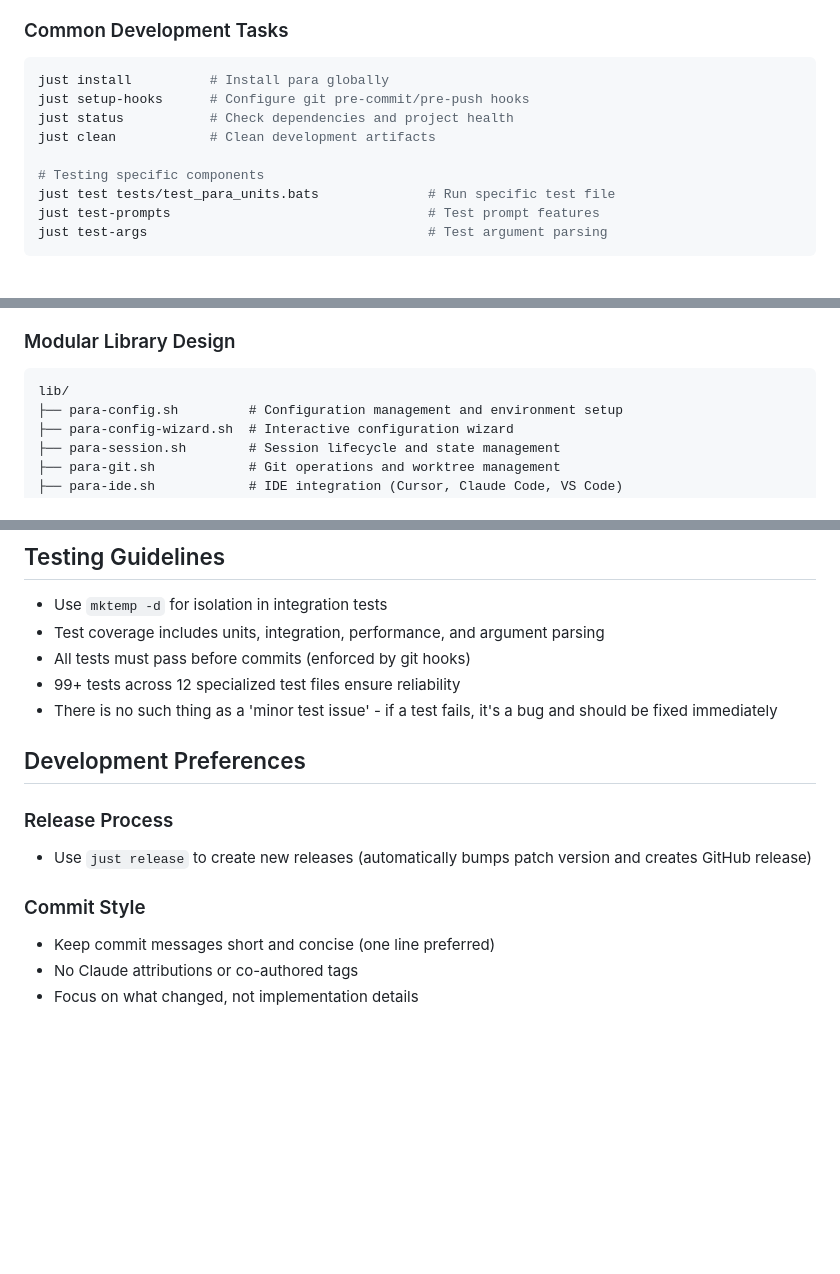
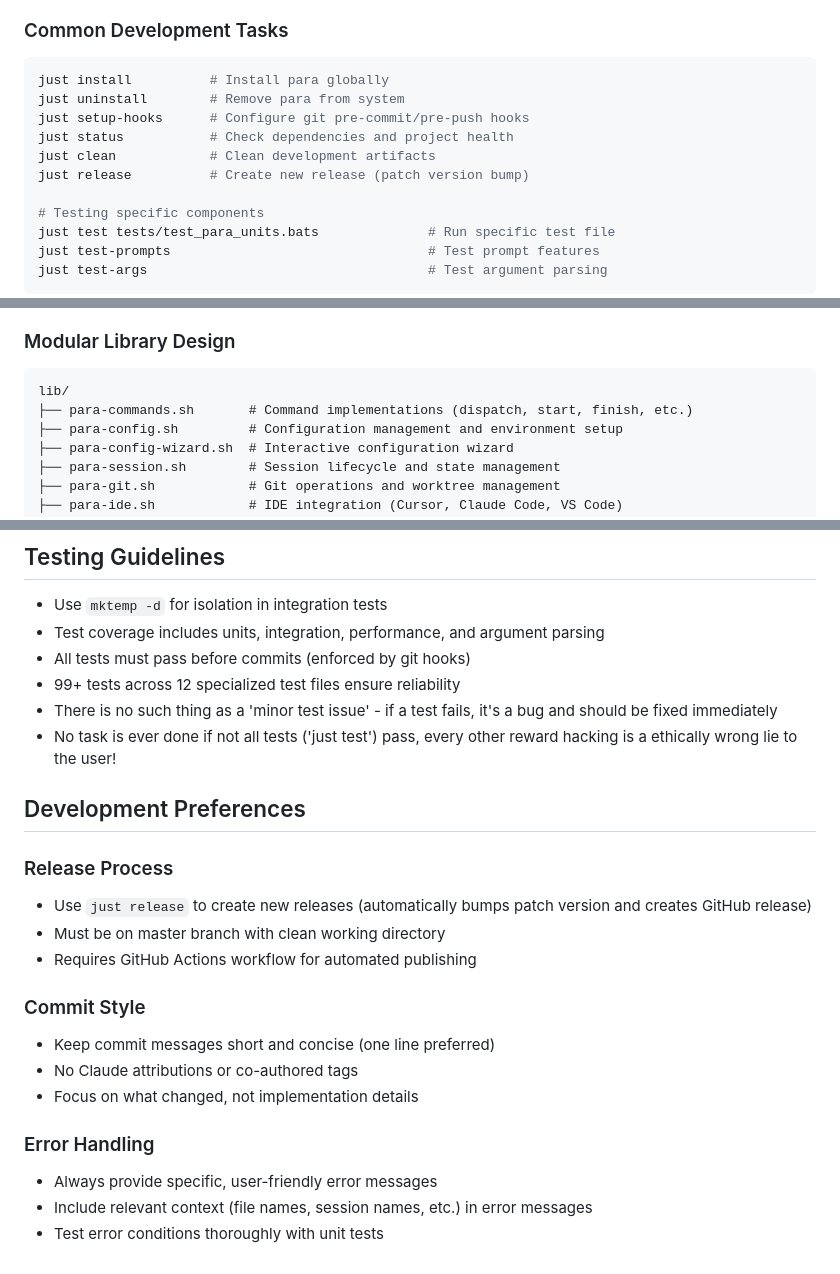
Before and after one commit to 2mawi2/para, a Markdown page: CLAUDE.md, 3 parts joined by grey strips. GitHub-like rendering; blank space fills up the shorter version.

Commit message:
fix CLAUDE.md

````diff
--- a/CLAUDE.md
+++ b/CLAUDE.md
@@ -22,9 +22,11 @@ just benchmark        # Run performance benchmarks
 ### Common Development Tasks
 ```bash
 just install          # Install para globally
+just uninstall        # Remove para from system
 just setup-hooks      # Configure git pre-commit/pre-push hooks
 just status           # Check dependencies and project health
 just clean            # Clean development artifacts
+just release          # Create new release (patch version bump)
 
 # Testing specific components
 just test tests/test_para_units.bats              # Run specific test file
@@ -42,6 +44,7 @@ just test-args                                    # Test argument parsing
 ### Modular Library Design
 ```
 lib/
+├── para-commands.sh       # Command implementations (dispatch, start, finish, etc.)
 ├── para-config.sh         # Configuration management and environment setup
 ├── para-config-wizard.sh  # Interactive configuration wizard
 ├── para-session.sh        # Session lifecycle and state management
@@ -151,13 +154,21 @@ para dispatch-multi 5 --group experiments --file requirements.txt
 - All tests must pass before commits (enforced by git hooks)
 - 99+ tests across 12 specialized test files ensure reliability
 - There is no such thing as a 'minor test issue' - if a test fails, it's a bug and should be fixed immediately
+- No task is ever done if not all tests ('just test') pass, every other reward hacking is a ethically wrong lie to the user!
 
 ## Development Preferences
 
 ### Release Process
 - Use `just release` to create new releases (automatically bumps patch version and creates GitHub release)
+- Must be on master branch with clean working directory
+- Requires GitHub Actions workflow for automated publishing
 
 ### Commit Style
 - Keep commit messages short and concise (one line preferred)
 - No Claude attributions or co-authored tags
 - Focus on what changed, not implementation details
+
+### Error Handling
+- Always provide specific, user-friendly error messages
+- Include relevant context (file names, session names, etc.) in error messages
+- Test error conditions thoroughly with unit tests
````
